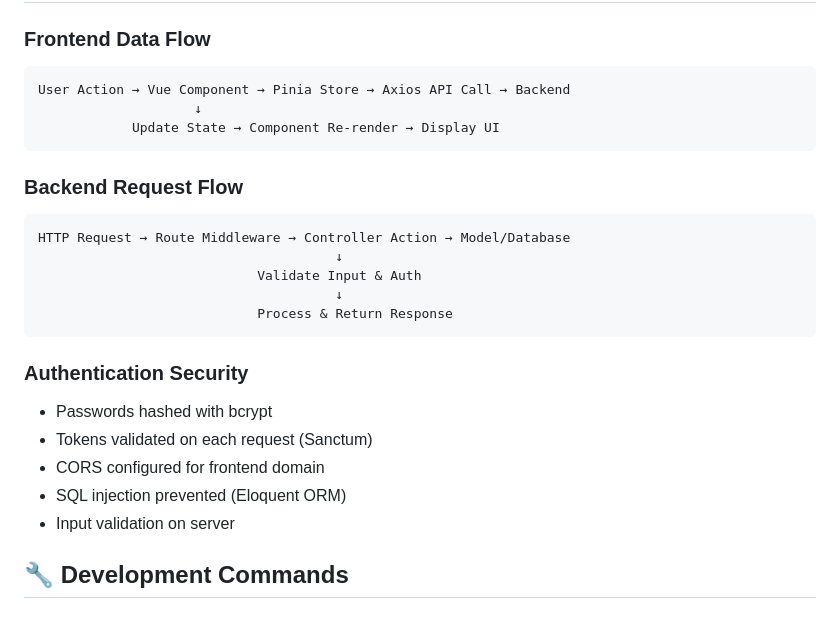
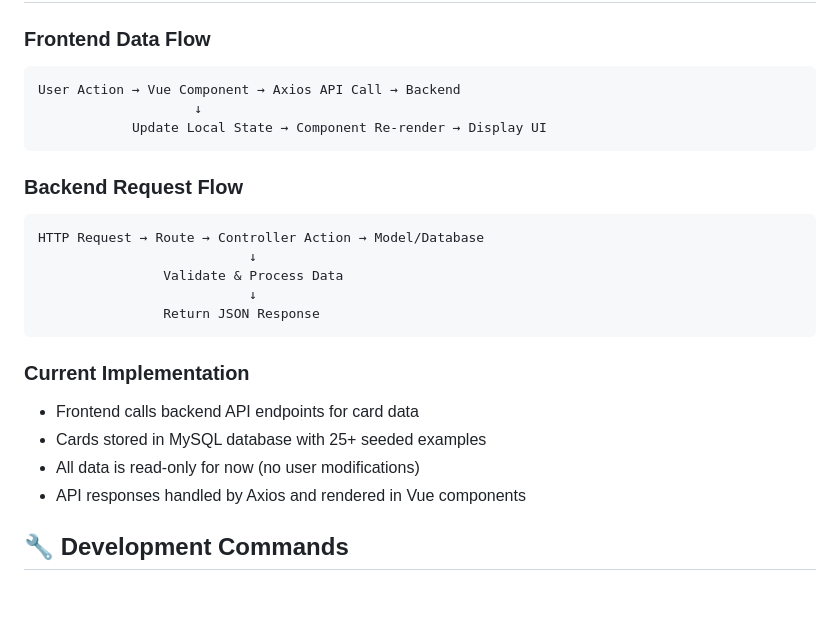
Before and after one commit to HugoKocers/NoslDarbs, a Markdown page: README.md, the part around one of its changes. GitHub-like rendering.

````diff
--- a/README.md
+++ b/README.md
@@ -307,26 +313,25 @@ Token stored in localStorage on frontend and automatically added to API requests
 
 ### Frontend Data Flow
 ```
-User Action → Vue Component → Pinia Store → Axios API Call → Backend
+User Action → Vue Component → Axios API Call → Backend
                     ↓
-            Update State → Component Re-render → Display UI
+            Update Local State → Component Re-render → Display UI
 ```
 
 ### Backend Request Flow
 ```
-HTTP Request → Route Middleware → Controller Action → Model/Database
-                                      ↓
-                            Validate Input & Auth
-                                      ↓
-                            Process & Return Response
+HTTP Request → Route → Controller Action → Model/Database
+                           ↓
+                Validate & Process Data
+                           ↓
+                Return JSON Response
 ```
 
-### Authentication Security
-- Passwords hashed with bcrypt
-- Tokens validated on each request (Sanctum)
-- CORS configured for frontend domain
-- SQL injection prevented (Eloquent ORM)
-- Input validation on server
+### Current Implementation
+- Frontend calls backend API endpoints for card data
+- Cards stored in MySQL database with 25+ seeded examples
+- All data is read-only for now (no user modifications)
+- API responses handled by Axios and rendered in Vue components
 
 ## 🔧 Development Commands
 
````
Also changed, not shown: other parts of README.md (+37 -31 lines).
